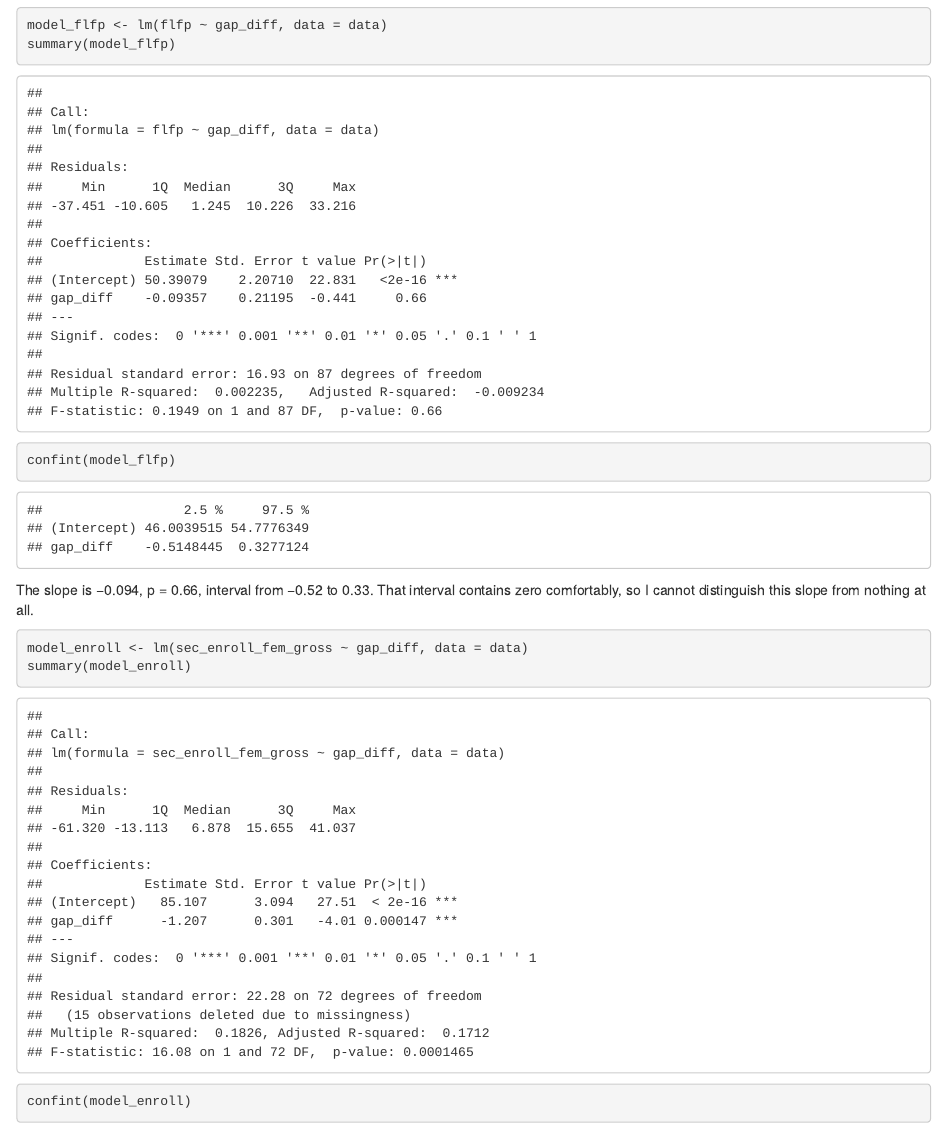
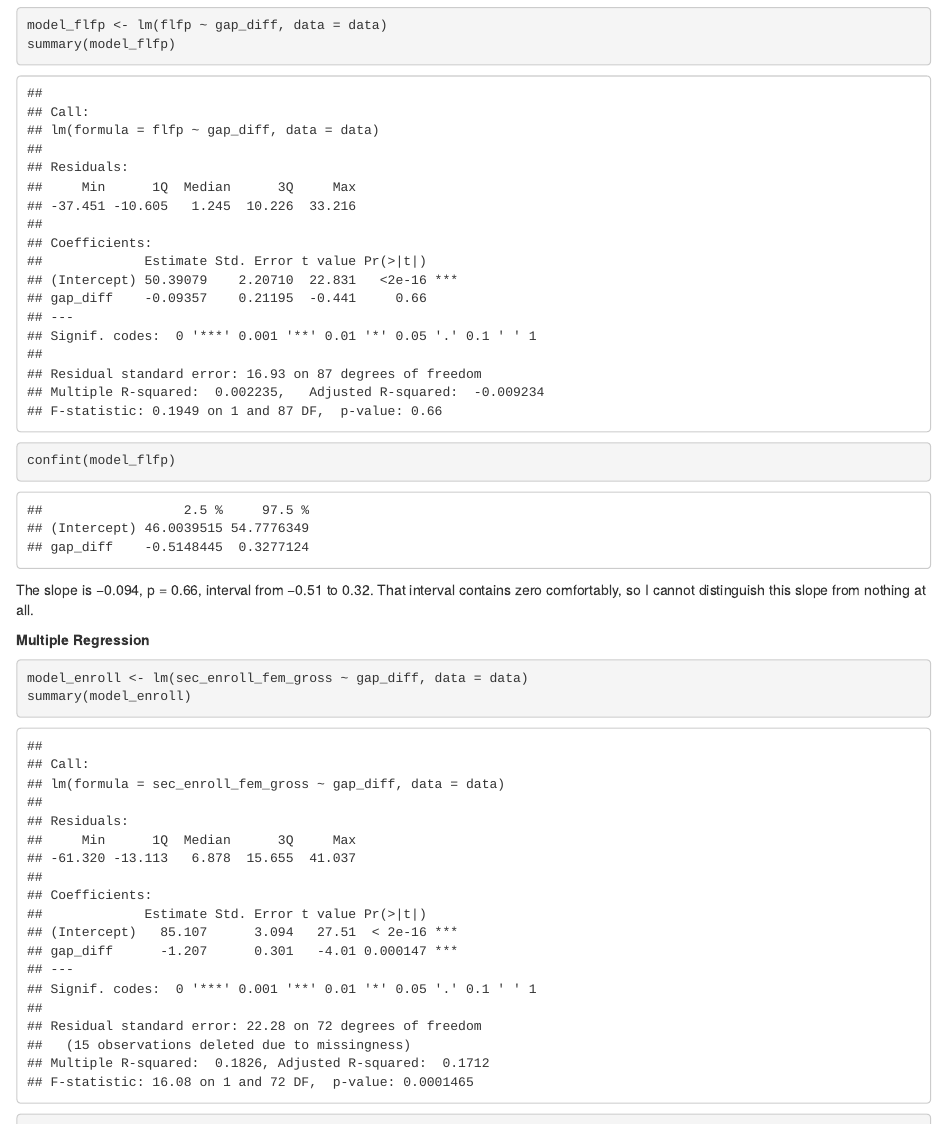
Before and after one commit to salavi-stack/DS-499, an R Markdown document (Redo analysis.Rmd): the page in a window 1100 px wide, from 12220 px down. Rendered offline with R 4.5, knitr and Pandoc, with nearby package versions.

Commit message:
Comitt-06

````diff
--- a/Redo analysis.Rmd
+++ b/Redo analysis.Rmd
@@ -293,9 +293,11 @@ confint(model_flfp)
 
 
 ```
-The slope is −0.094, p = 0.66, interval from −0.52 to 0.33. That interval contains zero comfortably, so I cannot distinguish this slope from nothing at all.
+The slope is −0.094, p = 0.66, interval from −0.51 to 0.32. That interval contains zero comfortably, so I cannot distinguish this slope from nothing at all.
 
-```{r}
+**Multiple Regression**
+
+```{r Multiple-regression-_1}
 model_enroll <- lm(sec_enroll_fem_gross ~ gap_diff, data = data)
 summary(model_enroll)
 confint(model_enroll)
````
Also changed, not shown: Redo-analysis.html, Redo analysis.Rmd (8 more changed lines).
